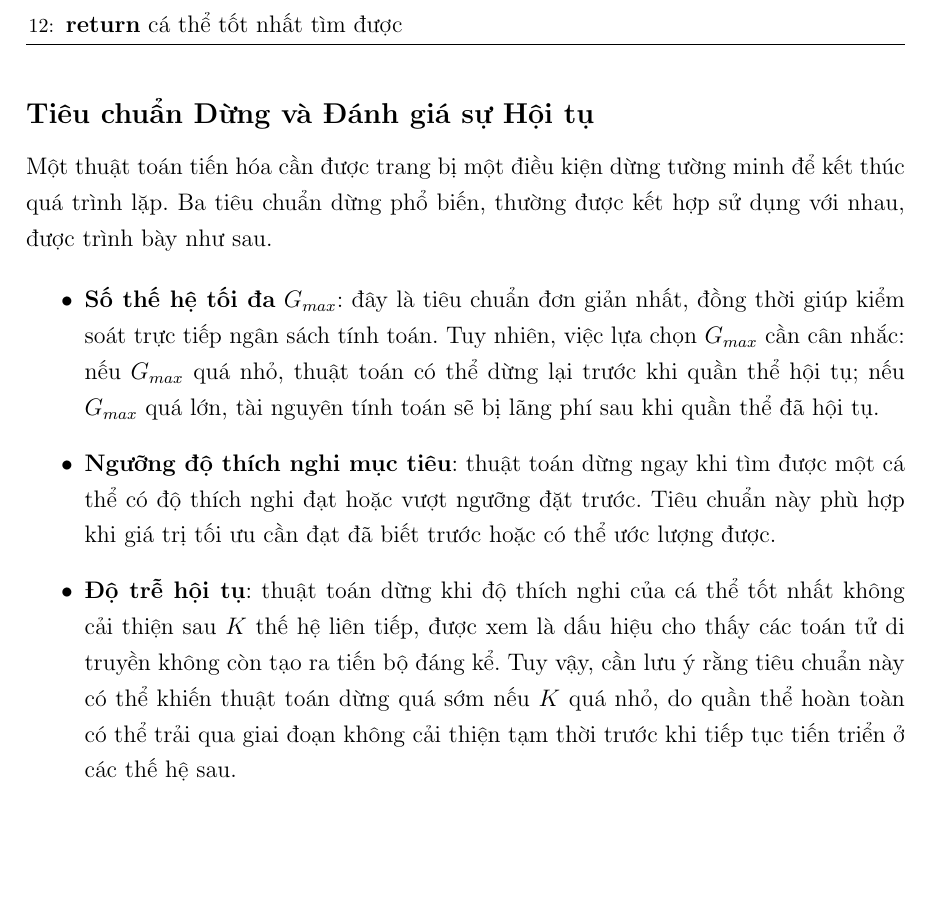
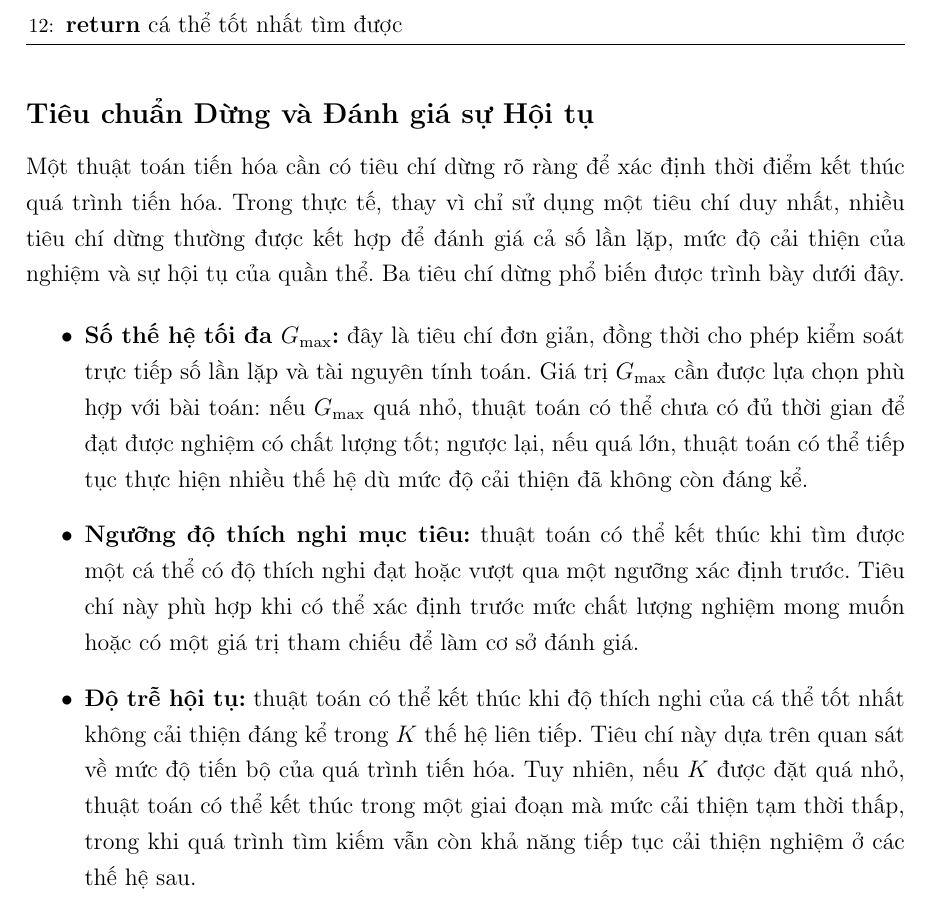
Before and after one commit to thiennguyen37-qn/Optimization-Theory---Genetic-Algorithm, a LaTeX thesis (report/REPORT.tex, which reads report/chapters/chuong1_co_so_ly_thuyet.tex): part of page 21 of 52, cut so that both start at the same text, the shorter picture padded with empty space. Compiled offline with pdfLaTeX.

Commit message:
Rewrite stopping-criteria section intro and bullet list
Co-Authored-By: Claude Sonnet 5 <noreply@anthropic.com>

```diff
--- a/report/chapters/chuong1_co_so_ly_thuyet.tex
+++ b/report/chapters/chuong1_co_so_ly_thuyet.tex
@@ -881,28 +881,18 @@ chu trình tiến hóa trên dưới dạng mã giả (pseudocode).
 \subsection*{Tiêu chuẩn Dừng và Đánh giá sự Hội tụ}
 \label{subsec:tieu-chuan-dung}
 
-Một thuật toán tiến hóa cần được trang bị một điều kiện dừng tường
-minh để kết thúc quá trình lặp. Ba tiêu chuẩn dừng phổ biến, thường
-được kết hợp sử dụng với nhau, được trình bày như sau.
+Một thuật toán tiến hóa cần có tiêu chí dừng rõ ràng để xác định thời điểm
+kết thúc quá trình tiến hóa. Trong thực tế, thay vì chỉ sử dụng một tiêu chí
+duy nhất, nhiều tiêu chí dừng thường được kết hợp để đánh giá cả số lần lặp,
+mức độ cải thiện của nghiệm và sự hội tụ của quần thể. Ba tiêu chí dừng phổ
+biến được trình bày dưới đây.
 
 \begin{itemize}
-    \item \textbf{Số thế hệ tối đa} $G_{max}$: đây là tiêu chuẩn đơn
-    giản nhất, đồng thời giúp kiểm soát trực tiếp ngân sách tính toán.
-    Tuy nhiên, việc lựa chọn $G_{max}$ cần cân nhắc: nếu $G_{max}$ quá
-    nhỏ, thuật toán có thể dừng lại trước khi quần thể hội tụ; nếu
-    $G_{max}$ quá lớn, tài nguyên tính toán sẽ bị lãng phí sau khi quần
-    thể đã hội tụ.
-    \item \textbf{Ngưỡng độ thích nghi mục tiêu}: thuật toán dừng ngay
-    khi tìm được một cá thể có độ thích nghi đạt hoặc vượt ngưỡng đặt
-    trước. Tiêu chuẩn này phù hợp khi giá trị tối ưu cần đạt đã biết
-    trước hoặc có thể ước lượng được.
-    \item \textbf{Độ trễ hội tụ}: thuật toán dừng khi độ
-    thích nghi của cá thể tốt nhất không cải thiện sau $K$ thế hệ liên
-    tiếp, được xem là dấu hiệu cho thấy các toán tử di truyền không còn
-    tạo ra tiến bộ đáng kể. Tuy vậy, cần lưu ý rằng tiêu chuẩn này có
-    thể khiến thuật toán dừng quá sớm nếu $K$ quá nhỏ, do quần thể hoàn
-    toàn có thể trải qua giai đoạn không cải thiện tạm thời trước khi
-    tiếp tục tiến triển ở các thế hệ sau.
+    \item \textbf{Số thế hệ tối đa $G_{\max}$:} đây là tiêu chí đơn giản, đồng thời cho phép kiểm soát trực tiếp số lần lặp và tài nguyên tính toán. Giá trị $G_{\max}$ cần được lựa chọn phù hợp với bài toán: nếu $G_{\max}$ quá nhỏ, thuật toán có thể chưa có đủ thời gian để đạt được nghiệm có chất lượng tốt; ngược lại, nếu quá lớn, thuật toán có thể tiếp tục thực hiện nhiều thế hệ dù mức độ cải thiện đã không còn đáng kể.
+
+    \item \textbf{Ngưỡng độ thích nghi mục tiêu:} thuật toán có thể kết thúc khi tìm được một cá thể có độ thích nghi đạt hoặc vượt qua một ngưỡng xác định trước. Tiêu chí này phù hợp khi có thể xác định trước mức chất lượng nghiệm mong muốn hoặc có một giá trị tham chiếu để làm cơ sở đánh giá.
+
+    \item \textbf{Độ trễ hội tụ:} thuật toán có thể kết thúc khi độ thích nghi của cá thể tốt nhất không cải thiện đáng kể trong $K$ thế hệ liên tiếp. Tiêu chí này dựa trên quan sát về mức độ tiến bộ của quá trình tiến hóa. Tuy nhiên, nếu $K$ được đặt quá nhỏ, thuật toán có thể kết thúc trong một giai đoạn mà mức cải thiện tạm thời thấp, trong khi quá trình tìm kiếm vẫn còn khả năng tiếp tục cải thiện nghiệm ở các thế hệ sau.
 \end{itemize}
 
 
```
Also changed, not shown: report/REPORT.pdf.
